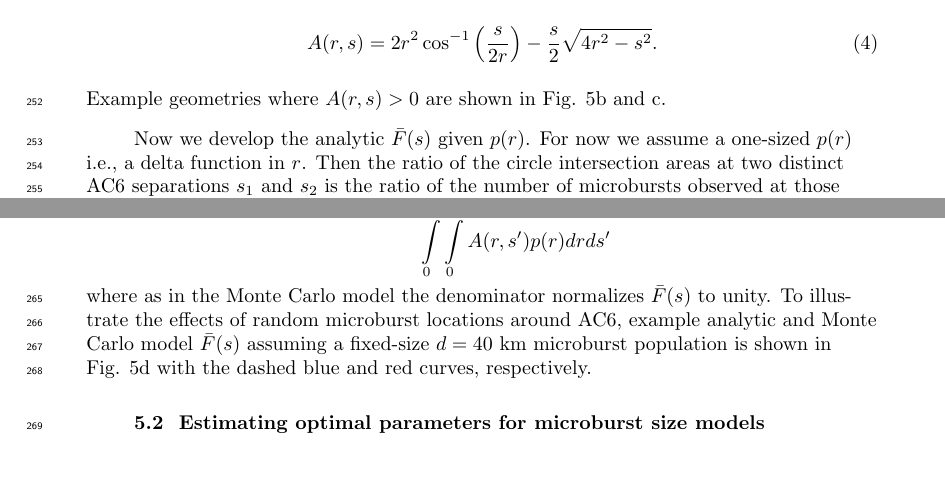
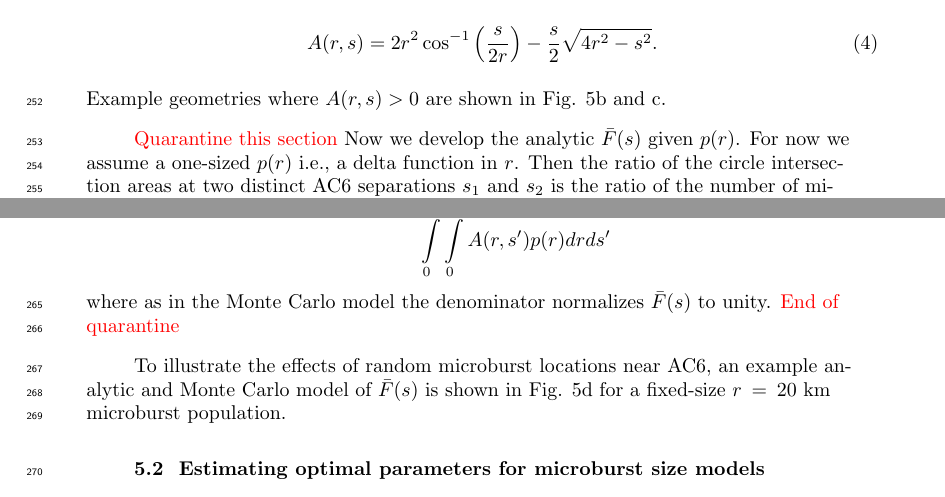
Before and after one commit to mshumko/ac6_microburst_scale_sizes, a LaTeX document (paper/shumko_ac6_microburst_scale_size.tex): two parts of pages 7 and 10 of 19, joined at a grey line, cut so that both start at the same text, the shorter picture padded with empty space. Compiled offline with pdfLaTeX.

Commit message:
Paper edits.

```diff
--- a/paper/shumko_ac6_microburst_scale_size.tex
+++ b/paper/shumko_ac6_microburst_scale_size.tex
@@ -170,6 +170,7 @@ The analytic model, while identical to the MC model, highlights the geometrical
 A(r, s) = 2r^2 \cos^{-1}{\Big( \frac{s}{2r} \Big)} - \frac{s}{2} \sqrt{4r^2 - s^2}.
 \end{equation} Example geometries where $A(r, s) > 0$ are shown in Fig. \ref{fig5}b and c.
 
+\textcolor{red}{Quarantine this section}
 Now we develop the analytic $\bar{F}(s)$ given $p(r)$. For now we assume a one-sized $p(r)$ i.e., a delta function in $r$. Then the ratio of the circle intersection areas at two distinct AC6 separations $s_1$ and $s_2$ is the ratio of the number of microbursts observed at those two separations
 
 \begin{equation}
@@ -183,7 +184,9 @@ Then the analytic $\bar{F}(s)$ represents how quickly the fraction of microburst
 
 \begin{equation} \label{analytic_integral}
 \bar{F}(s) = \frac{\displaystyle\int\displaylimits_{s}^{\infty} \displaystyle\int\displaylimits_0^{\infty} A(r, s') p(r) dr ds'}{\displaystyle\int\displaylimits_{0}^{\infty} \displaystyle\int\displaylimits_0^{\infty} A(r, s') p(r) dr ds'}
-\end{equation} where as in the Monte Carlo model the denominator normalizes $\bar{F}(s)$ to unity. To illustrate the effects of random microburst locations around AC6, example analytic and Monte Carlo model $\bar{F}(s)$ assuming a fixed-size $d = 40$ km microburst population is shown in Fig. \ref{fig5}d with the dashed blue and red curves, respectively.
+\end{equation} where as in the Monte Carlo model the denominator normalizes $\bar{F}(s)$ to unity. \textcolor{red}{End of quarantine}
+
+To illustrate the effects of random microburst locations near AC6, an example analytic and Monte Carlo model of $\bar{F}(s)$ is shown in Fig. \ref{fig5}d for a fixed-size $r=20$ km microburst population.
 
 \begin{figure}
 \includegraphics[width=\textwidth]{fig5.png}
```
Also changed, not shown: paper/shumko_ac6_microburst_scale_size.pdf, 1 other file.
